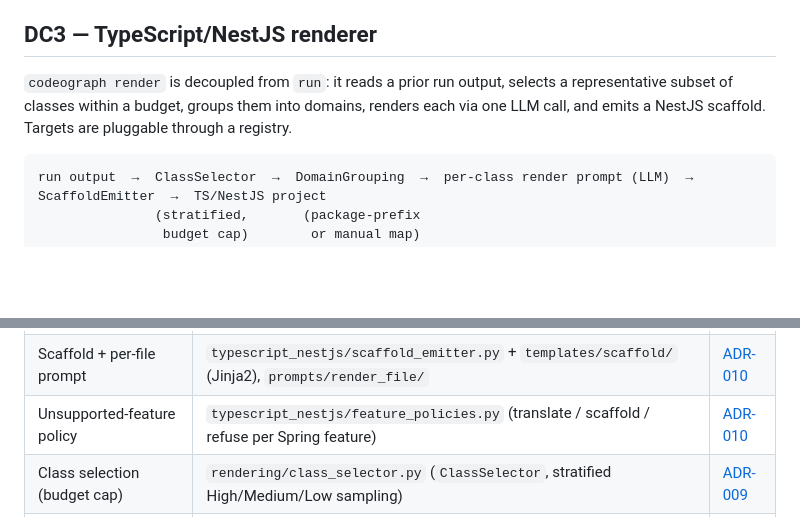
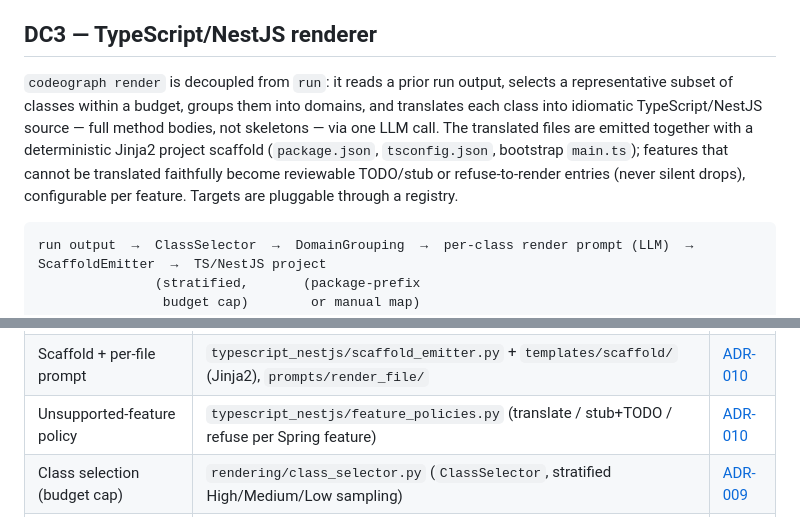
Before and after one commit to gvsambhu/codeograph, a Markdown page: docs/architecture.md, 2 parts joined by grey strips. Rendered like a GitHub page; blank space fills up the shorter version.

Commit message:
docs: clarify renderer emits full translated source, not scaffolds
The README rendering section and architecture.md described the renderer
output as "a NestJS scaffold" and the gap policy as "scaffold" — both
under-sold and blurred what v1 actually does. The renderer translates each
selected class into full idiomatic NestJS source (method bodies included)
via the LLM, emitted alongside a deterministic Jinja2 *project* scaffold;
the unsupported-feature policy is translate / stub+TODO / refuse, never a
silent drop. Wording now matches ADR-008 (Fork 4) and ADR-010.

AI-assistant: Claude Code v1.15962.0 (Claude Opus 4.8 via Anthropic)
Model: claude-opus-4-8

````diff
--- a/docs/architecture.md
+++ b/docs/architecture.md
@@ -91,7 +91,7 @@ v1 uses a single Sonnet model via `ProviderType.ANTHROPIC`; `OLLAMA` and `BEDROC
 
 ## DC3 — TypeScript/NestJS renderer
 
-`codeograph render` is decoupled from `run`: it reads a prior run output, selects a representative subset of classes within a budget, groups them into domains, renders each via one LLM call, and emits a NestJS scaffold. Targets are pluggable through a registry.
+`codeograph render` is decoupled from `run`: it reads a prior run output, selects a representative subset of classes within a budget, groups them into domains, and translates each class into idiomatic TypeScript/NestJS source — full method bodies, not skeletons — via one LLM call. The translated files are emitted together with a deterministic Jinja2 project scaffold (`package.json`, `tsconfig.json`, bootstrap `main.ts`); features that cannot be translated faithfully become reviewable TODO/stub or refuse-to-render entries (never silent drops), configurable per feature. Targets are pluggable through a registry.
 
 ```
 run output  →  ClassSelector  →  DomainGrouping  →  per-class render prompt (LLM)  →  ScaffoldEmitter  →  TS/NestJS project
@@ -105,7 +105,7 @@ run output  →  ClassSelector  →  DomainGrouping  →  per-class render promp
 | Target registry | `renderers/renderer_registry.py` (`RendererRegistry`, decorator-based registration) | [ADR-008](adr/ADR-008-pluggable-renderer-interface.md) |
 | TypeScript/NestJS renderer | `renderers/typescript_nestjs/typescript_renderer.py` (`TypeScriptRenderer`) | [ADR-010](adr/ADR-010-spring-to-typescript-nestjs-mapping.md) |
 | Scaffold + per-file prompt | `typescript_nestjs/scaffold_emitter.py` + `templates/scaffold/` (Jinja2), `prompts/render_file/` | [ADR-010](adr/ADR-010-spring-to-typescript-nestjs-mapping.md) |
-| Unsupported-feature policy | `typescript_nestjs/feature_policies.py` (translate / scaffold / refuse per Spring feature) | [ADR-010](adr/ADR-010-spring-to-typescript-nestjs-mapping.md) |
+| Unsupported-feature policy | `typescript_nestjs/feature_policies.py` (translate / stub+TODO / refuse per Spring feature) | [ADR-010](adr/ADR-010-spring-to-typescript-nestjs-mapping.md) |
 | Class selection (budget cap) | `rendering/class_selector.py` (`ClassSelector`, stratified High/Medium/Low sampling) | [ADR-009](adr/ADR-009-rendering-budget-cap.md) |
 | Domain grouping | `rendering/base.py` (`DomainGrouping` ABC) + `package_prefix_grouping.py` / `manual_mapping_grouping.py` | [ADR-009](adr/ADR-009-rendering-budget-cap.md) |
 
````
Also changed, not shown: README.md (+1 -1 lines).
